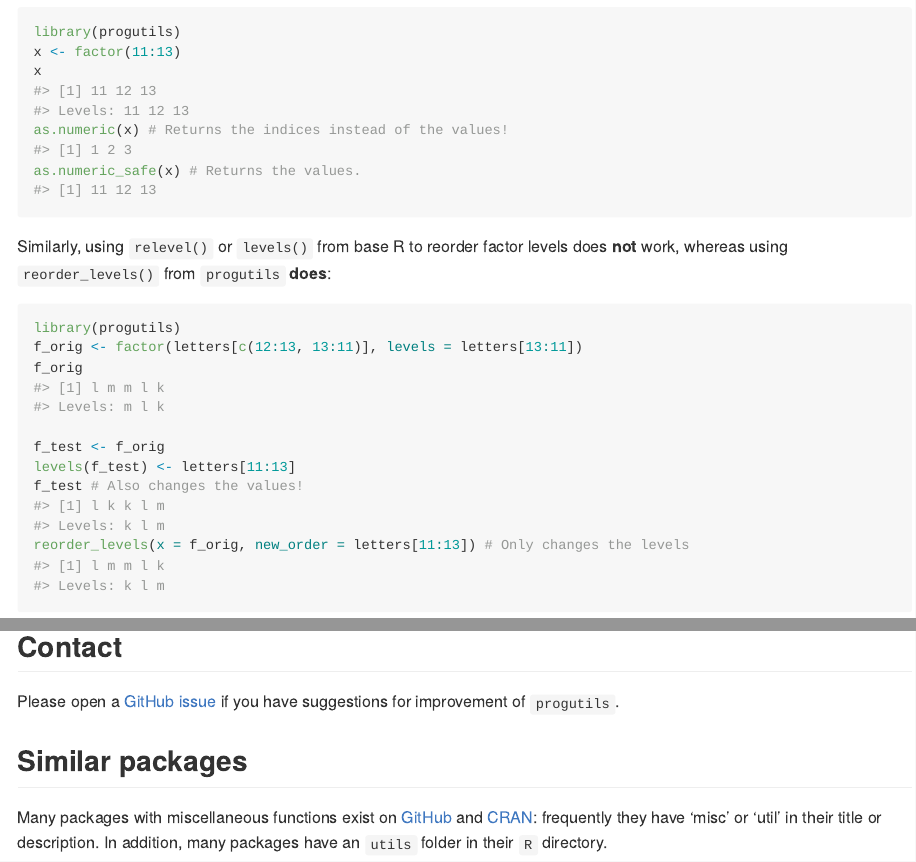
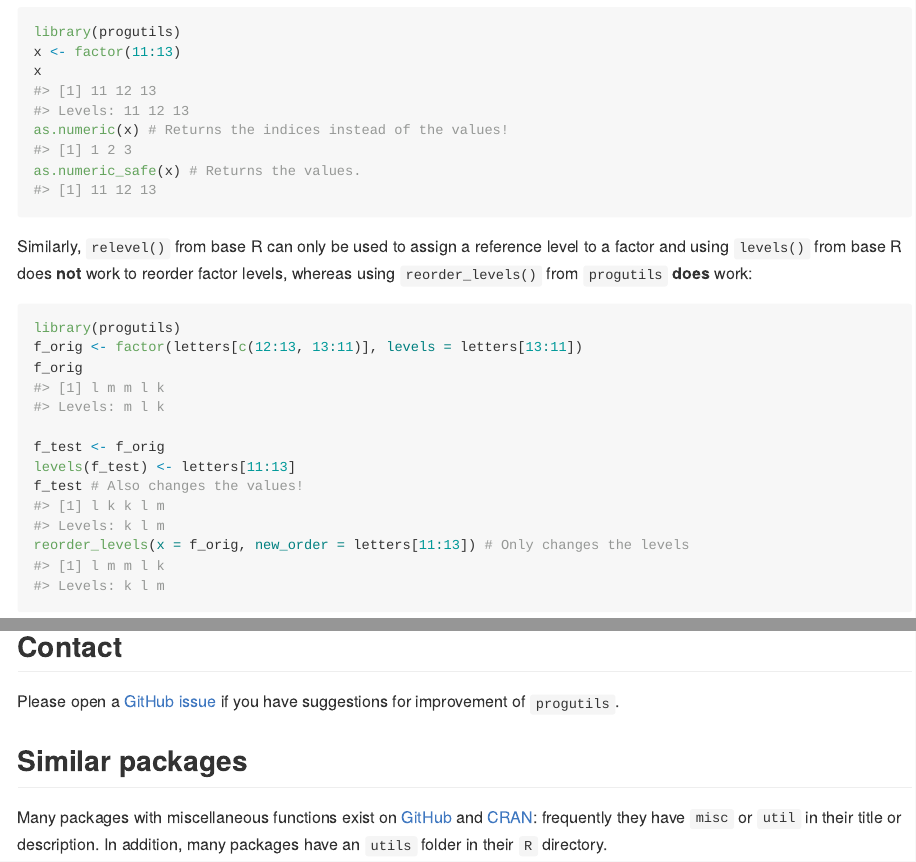
Before and after one commit to JesseAlderliesten/progutils, an R Markdown document (README.Rmd): the page in a window 1100 px wide, from 640 px down, and a second part further down, joined at a grey line. The pictures show the output file README.md that the author committed with the source, drawn offline in the style of GitHub; badge pictures from the web are left out.

Commit message:
Explain why `relevel()` does not work to reorder factor levels and bump version to 0.16.0.

````diff
--- a/README.Rmd
+++ b/README.Rmd
@@ -53,8 +53,9 @@
 as.numeric_safe(x) # Returns the values.
 ```
 
-Similarly, using `relevel()` or `levels()` from base R to reorder factor levels
-does **not** work, whereas using `reorder_levels()` from `progutils` **does**:
+Similarly, `relevel()` from base R can only be used to assign a reference level
+to a factor and using `levels()` from base R does **not** work to reorder factor
+levels, whereas using `reorder_levels()` from `progutils` **does** work:
 
 ```{r reorder_levels}
 library(progutils)
````
Also changed, not shown: README.md.
